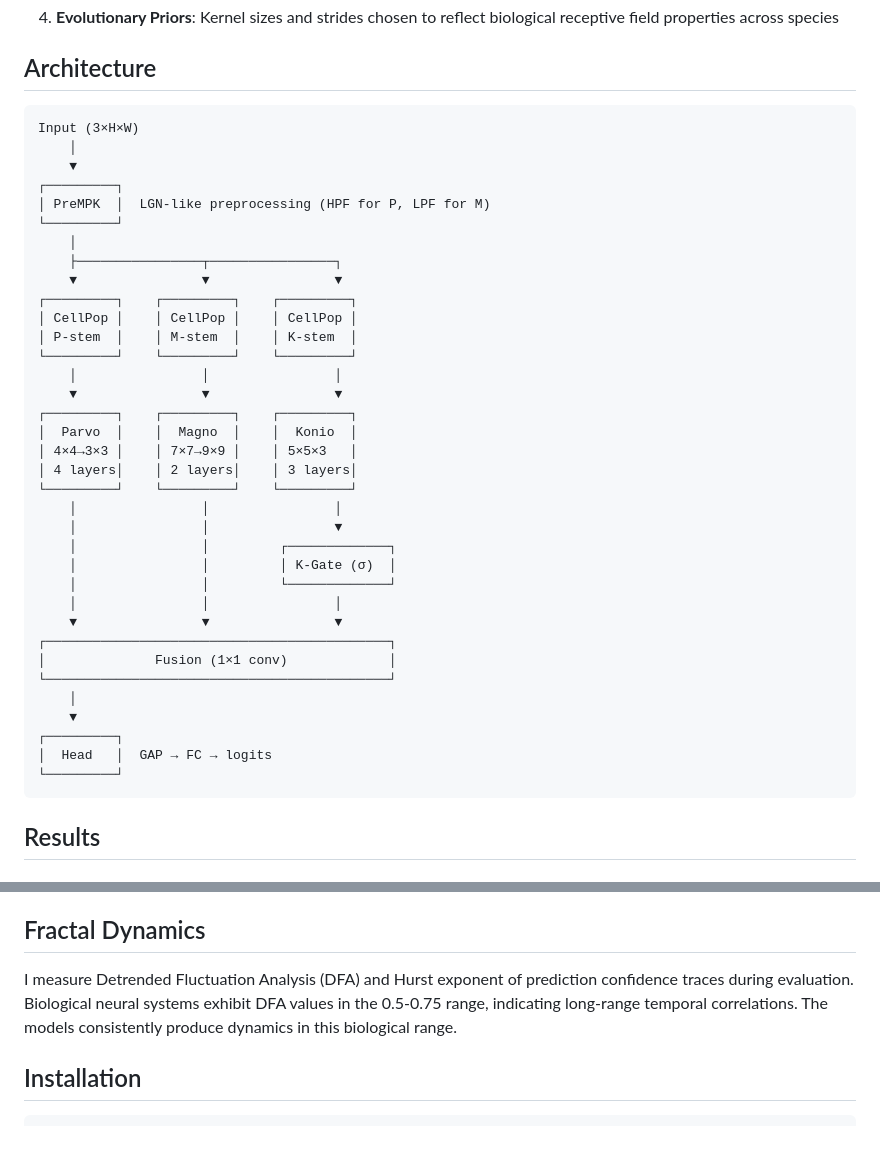
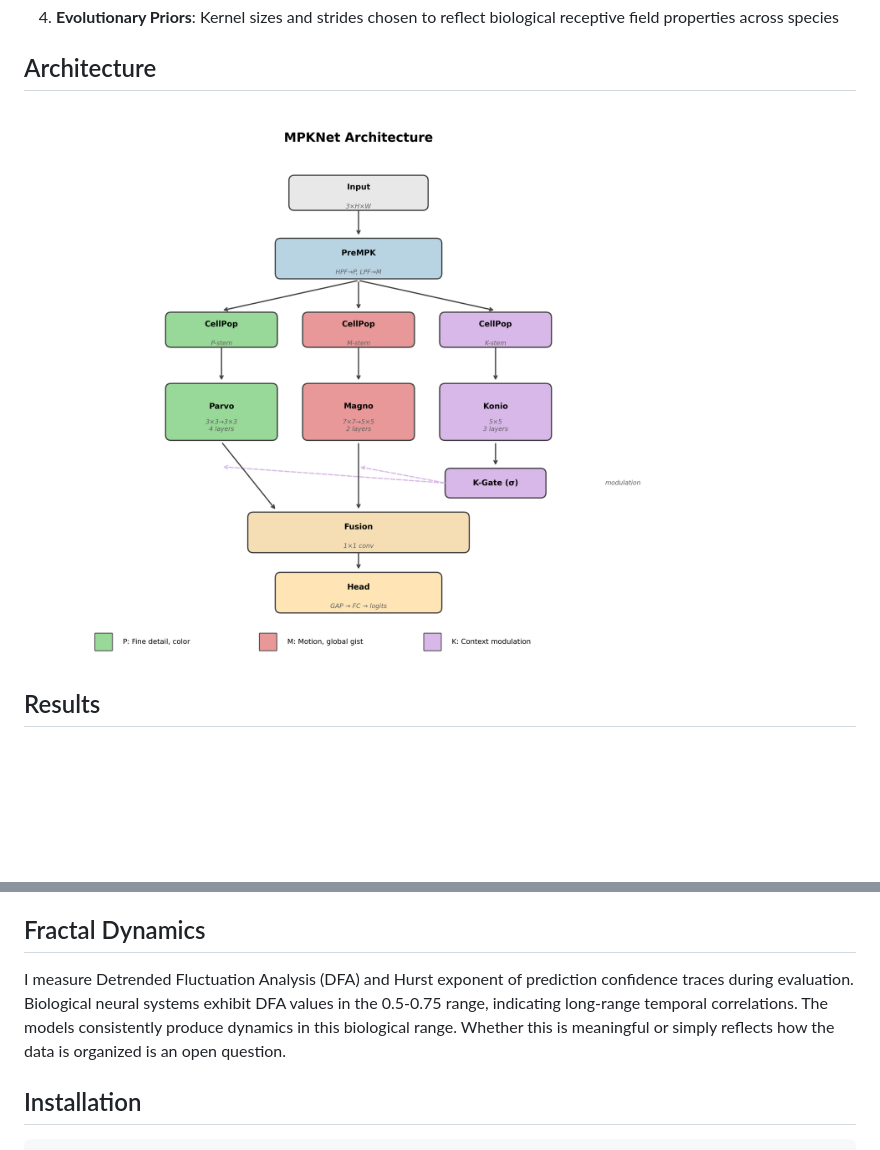
Before and after one commit to DJLougen/MPKnet, a Markdown page: README.md, 2 parts joined by grey strips. GitHub-like rendering; pictures changed too: figures/mpknet_architecture.png; blank space fills up the shorter version.

````diff
--- a/README.md
+++ b/README.md
@@ -29,43 +29,7 @@ I am open to suggestions and collaboration. The parallel pathway architecture mi
 
 ## Architecture
 
-```
-Input (3×H×W)
-    │
-    ▼
-┌─────────┐
-│ PreMPK  │  LGN-like preprocessing (HPF for P, LPF for M)
-└─────────┘
-    │
-    ├────────────────┬────────────────┐
-    ▼                ▼                ▼
-┌─────────┐    ┌─────────┐    ┌─────────┐
-│ CellPop │    │ CellPop │    │ CellPop │
-│ P-stem  │    │ M-stem  │    │ K-stem  │
-└─────────┘    └─────────┘    └─────────┘
-    │                │                │
-    ▼                ▼                ▼
-┌─────────┐    ┌─────────┐    ┌─────────┐
-│  Parvo  │    │  Magno  │    │  Konio  │
-│ 4×4→3×3 │    │ 7×7→9×9 │    │ 5×5×3   │
-│ 4 layers│    │ 2 layers│    │ 3 layers│
-└─────────┘    └─────────┘    └─────────┘
-    │                │                │
-    │                │                ▼
-    │                │         ┌─────────────┐
-    │                │         │ K-Gate (σ)  │
-    │                │         └─────────────┘
-    │                │                │
-    ▼                ▼                ▼
-┌────────────────────────────────────────────┐
-│              Fusion (1×1 conv)             │
-└────────────────────────────────────────────┘
-    │
-    ▼
-┌─────────┐
-│  Head   │  GAP → FC → logits
-└─────────┘
-```
+![MPKNet Architecture](figures/mpknet_architecture.png)
 
 ## Results
 
@@ -99,7 +63,7 @@ Input (3×H×W)
 
 ## Fractal Dynamics
 
-I measure Detrended Fluctuation Analysis (DFA) and Hurst exponent of prediction confidence traces during evaluation. Biological neural systems exhibit DFA values in the 0.5-0.75 range, indicating long-range temporal correlations. The models consistently produce dynamics in this biological range.
+I measure Detrended Fluctuation Analysis (DFA) and Hurst exponent of prediction confidence traces during evaluation. Biological neural systems exhibit DFA values in the 0.5-0.75 range, indicating long-range temporal correlations. The models consistently produce dynamics in this biological range. Whether this is meaningful or simply reflects how the data is organized is an open question.
 
 ## Installation
 
````
Also changed, not shown: 2 other files.
